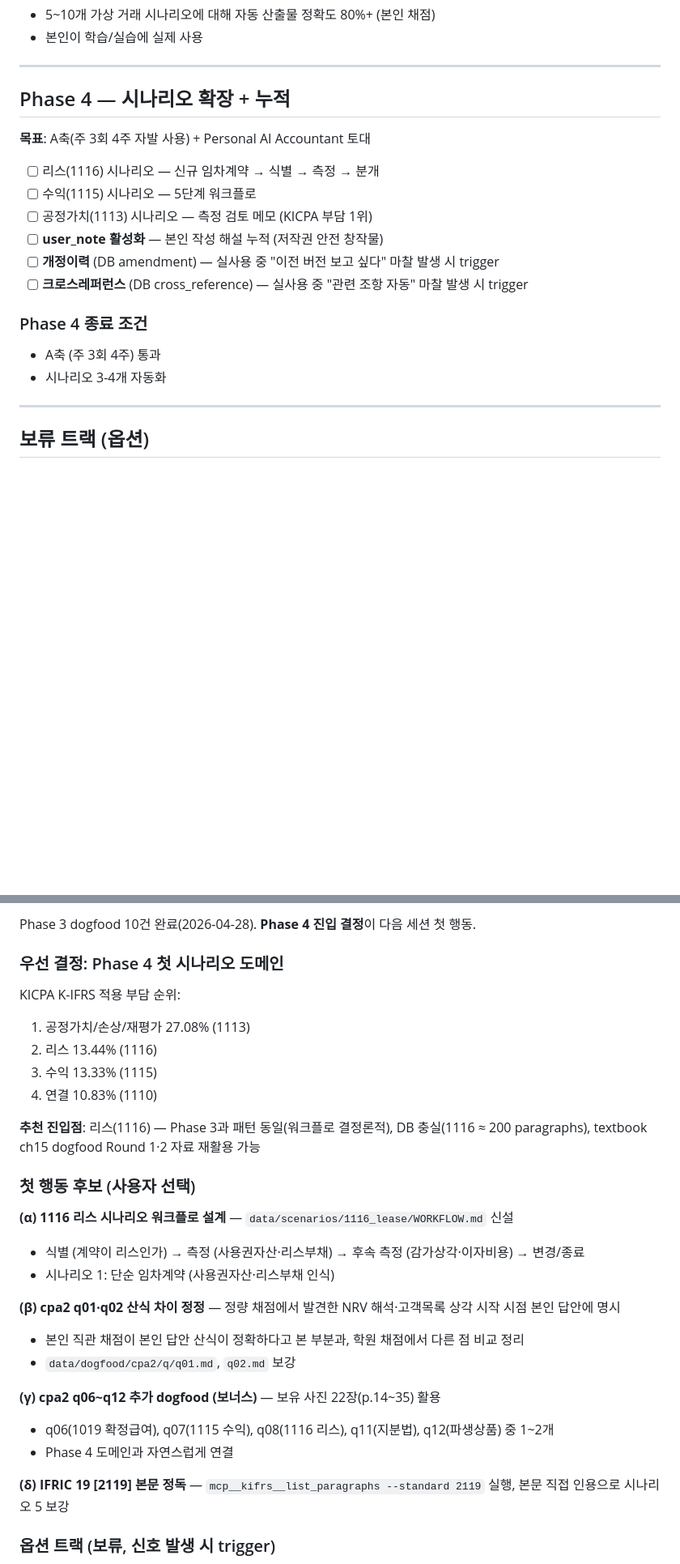
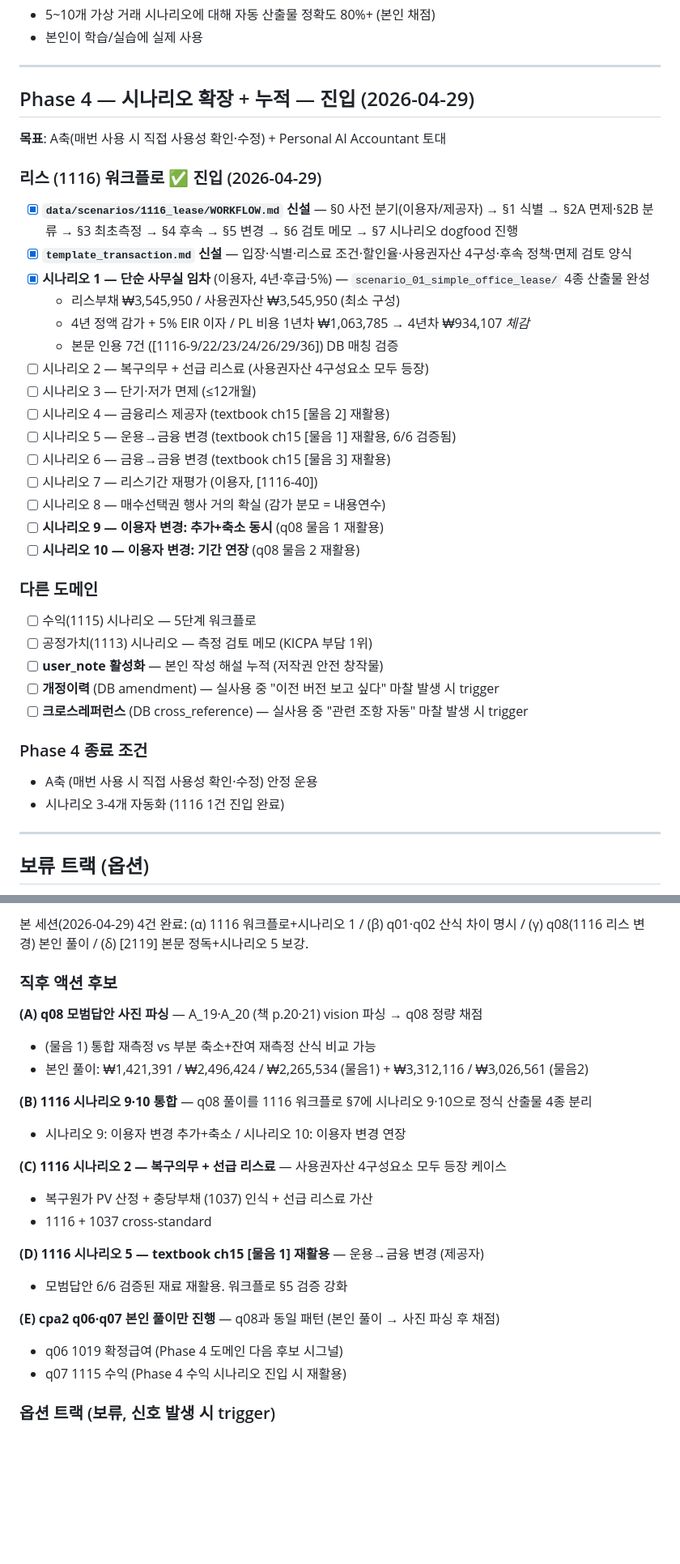
Before and after one commit to lumatic2/kifrs-rag, a Markdown page: ROADMAP.md, 2 parts joined by grey strips. Shown at 81% size. GitHub-like rendering; blank space fills up the shorter version.

Commit message:
docs(phase4): 1116 리스 진입 + (α)(β)(γ)(δ) 4건 동시 진행 결과 반영
- (α) 1116 워크플로 + 시나리오 1(단순 사무실 임차) 신설
- (β) q01·q02 산식 차이 정정 (1002-31 NRV / 1038-97 상각 시작 정통 해석)
- (γ) q08(1116 리스 변경) 본인 풀이 완료, 모범답안 사진 파싱 대기
- (δ) IFRIC 19 [2119] 본문 정독 후 시나리오 5 보강 (측정 우선순위 2단계 정정)
- 다음 세션 액션 후보 A~E 갱신

```diff
--- a/ROADMAP.md
+++ b/ROADMAP.md
@@ -188,11 +188,28 @@ B축 정량 검증 — 시중 책(김기동 「IFRS 중급회계연습」)의
 
 ---
 
-## Phase 4 — 시나리오 확장 + 누적
+## Phase 4 — 시나리오 확장 + 누적 — 진입 (2026-04-29)
 
-**목표**: A축(주 3회 4주 자발 사용) + Personal AI Accountant 토대
+**목표**: A축(매번 사용 시 직접 사용성 확인·수정) + Personal AI Accountant 토대
 
-- [ ] 리스(1116) 시나리오 — 신규 임차계약 → 식별 → 측정 → 분개
+### 리스 (1116) 워크플로 ✅ 진입 (2026-04-29)
+- [x] **`data/scenarios/1116_lease/WORKFLOW.md` 신설** — §0 사전 분기(이용자/제공자) → §1 식별 → §2A 면제·§2B 분류 → §3 최초측정 → §4 후속 → §5 변경 → §6 검토 메모 → §7 시나리오 dogfood 진행
+- [x] **`template_transaction.md` 신설** — 입장·식별·리스료 조건·할인율·사용권자산 4구성·후속 정책·면제 검토 양식
+- [x] **시나리오 1 — 단순 사무실 임차** (이용자, 4년·후급·5%) — `scenario_01_simple_office_lease/` 4종 산출물 완성
+  - 리스부채 ₩3,545,950 / 사용권자산 ₩3,545,950 (최소 구성)
+  - 4년 정액 감가 + 5% EIR 이자 / PL 비용 1년차 ₩1,063,785 → 4년차 ₩934,107 *체감*
+  - 본문 인용 7건 ([1116-9/22/23/24/26/29/36]) DB 매칭 검증
+- [ ] 시나리오 2 — 복구의무 + 선급 리스료 (사용권자산 4구성요소 모두 등장)
+- [ ] 시나리오 3 — 단기·저가 면제 (≤12개월)
+- [ ] 시나리오 4 — 금융리스 제공자 (textbook ch15 [물음 2] 재활용)
+- [ ] 시나리오 5 — 운용→금융 변경 (textbook ch15 [물음 1] 재활용, 6/6 검증됨)
+- [ ] 시나리오 6 — 금융→금융 변경 (textbook ch15 [물음 3] 재활용)
+- [ ] 시나리오 7 — 리스기간 재평가 (이용자, [1116-40])
+- [ ] 시나리오 8 — 매수선택권 행사 거의 확실 (감가 분모 = 내용연수)
+- [ ] **시나리오 9 — 이용자 변경: 추가+축소 동시** (q08 물음 1 재활용)
+- [ ] **시나리오 10 — 이용자 변경: 기간 연장** (q08 물음 2 재활용)
+
+### 다른 도메인
 - [ ] 수익(1115) 시나리오 — 5단계 워크플로
 - [ ] 공정가치(1113) 시나리오 — 측정 검토 메모 (KICPA 부담 1위)
 - [ ] **user_note 활성화** — 본인 작성 해설 누적 (저작권 안전 창작물)
@@ -200,8 +217,8 @@ B축 정량 검증 — 시중 책(김기동 「IFRS 중급회계연습」)의
 - [ ] **크로스레퍼런스** (DB cross_reference) — 실사용 중 "관련 조항 자동" 마찰 발생 시 trigger
 
 ### Phase 4 종료 조건
-- A축 (주 3회 4주) 통과
-- 시나리오 3-4개 자동화
+- A축 (매번 사용 시 직접 사용성 확인·수정) 안정 운용
+- 시나리오 3-4개 자동화 (1116 1건 진입 완료)
 
 ---
 
@@ -282,31 +303,25 @@ B축 정량 검증 — 시중 책(김기동 「IFRS 중급회계연습」)의
 
-Phase 3 dogfood 10건 완료(2026-04-28). **Phase 4 진입 결정**이 다음 세션 첫 행동.
+본 세션(2026-04-29) 4건 완료: (α) 1116 워크플로+시나리오 1 / (β) q01·q02 산식 차이 명시 / (γ) q08(1116 리스 변경) 본인 풀이 / (δ) [2119] 본문 정독+시나리오 5 보강.
 
-### 우선 결정: Phase 4 첫 시나리오 도메인
+### 직후 액션 후보
 
-KICPA K-IFRS 적용 부담 순위:
-1. 공정가치/손상/재평가 27.08% (1113)
-2. 리스 13.44% (1116)
-3. 수익 13.33% (1115)
-4. 연결 10.83% (1110)
+**(A) q08 모범답안 사진 파싱** — A_19·A_20 (책 p.20·21) vision 파싱 → q08 정량 채점
+- (물음 1) 통합 재측정 vs 부분 축소+잔여 재측정 산식 비교 가능
+- 본인 풀이: ₩1,421,391 / ₩2,496,424 / ₩2,265,534 (물음1) + ₩3,312,116 / ₩3,026,561 (물음2)
 
-**추천 진입점**: 리스(1116) — Phase 3과 패턴 동일(워크플로 결정론적), DB 충실(1116 ≈ 200 paragraphs), textbook ch15 dogfood Round 1·2 자료 재활용 가능
+**(B) 1116 시나리오 9·10 통합** — q08 풀이를 1116 워크플로 §7에 시나리오 9·10으로 정식 산출물 4종 분리
+- 시나리오 9: 이용자 변경 추가+축소 / 시나리오 10: 이용자 변경 연장
 
-### 첫 행동 후보 (사용자 선택)
+**(C) 1116 시나리오 2 — 복구의무 + 선급 리스료** — 사용권자산 4구성요소 모두 등장 케이스
+- 복구원가 PV 산정 + 충당부채 (1037) 인식 + 선급 리스료 가산
+- 1116 + 1037 cross-standard
 
-**(α) 1116 리스 시나리오 워크플로 설계** — `data/scenarios/1116_lease/WORKFLOW.md` 신설
-- 식별 (계약이 리스인가) → 측정 (사용권자산·리스부채) → 후속 측정 (감가상각·이자비용) → 변경/종료
-- 시나리오 1: 단순 임차계약 (사용권자산·리스부채 인식)
+**(D) 1116 시나리오 5 — textbook ch15 [물음 1] 재활용** — 운용→금융 변경 (제공자)
+- 모범답안 6/6 검증된 재료 재활용. 워크플로 §5 검증 강화
 
-**(β) cpa2 q01·q02 산식 차이 정정** — 정량 채점에서 발견한 NRV 해석·고객목록 상각 시작 시점 본인 답안에 명시
-- 본인 직관 채점이 본인 답안 산식이 정확하다고 본 부분과, 학원 채점에서 다른 점 비교 정리
-- `data/dogfood/cpa2/q/q01.md`, `q02.md` 보강
-
-**(γ) cpa2 q06~q12 추가 dogfood (보너스)** — 보유 사진 22장(p.14~35) 활용
-- q06(1019 확정급여), q07(1115 수익), q08(1116 리스), q11(지분법), q12(파생상품) 중 1~2개
-- Phase 4 도메인과 자연스럽게 연결
-
-**(δ) IFRIC 19 [2119] 본문 정독** — `mcp__kifrs__list_paragraphs --standard 2119` 실행, 본문 직접 인용으로 시나리오 5 보강
+**(E) cpa2 q06·q07 본인 풀이만 진행** — q08과 동일 패턴 (본인 풀이 → 사진 파싱 후 채점)
+- q06 1019 확정급여 (Phase 4 도메인 다음 후보 시그널)
+- q07 1115 수익 (Phase 4 수익 시나리오 진입 시 재활용)
 
 ### 옵션 트랙 (보류, 신호 발생 시 trigger)
 - user_note 활성화 — Phase 4 작업이지만 dogfood 마찰 누적 시 일부 당겨오기
```
Also changed, not shown: other parts of ROADMAP.md (+6 -2 lines).
